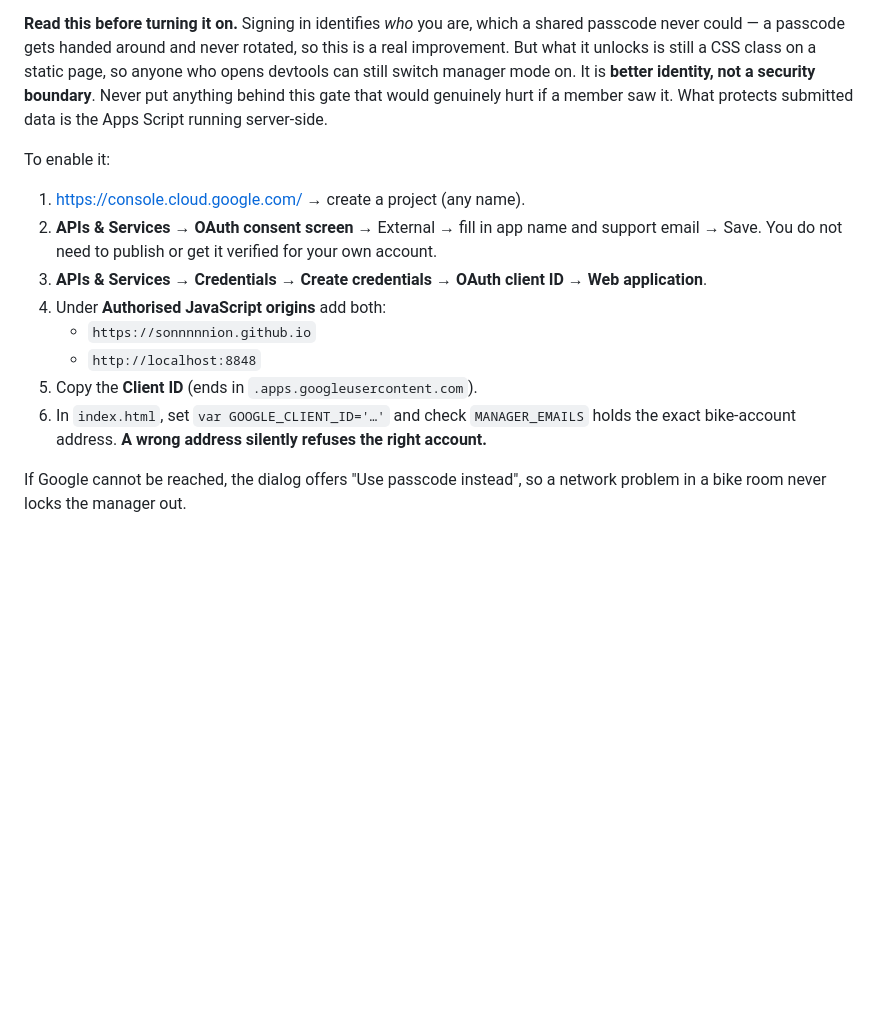
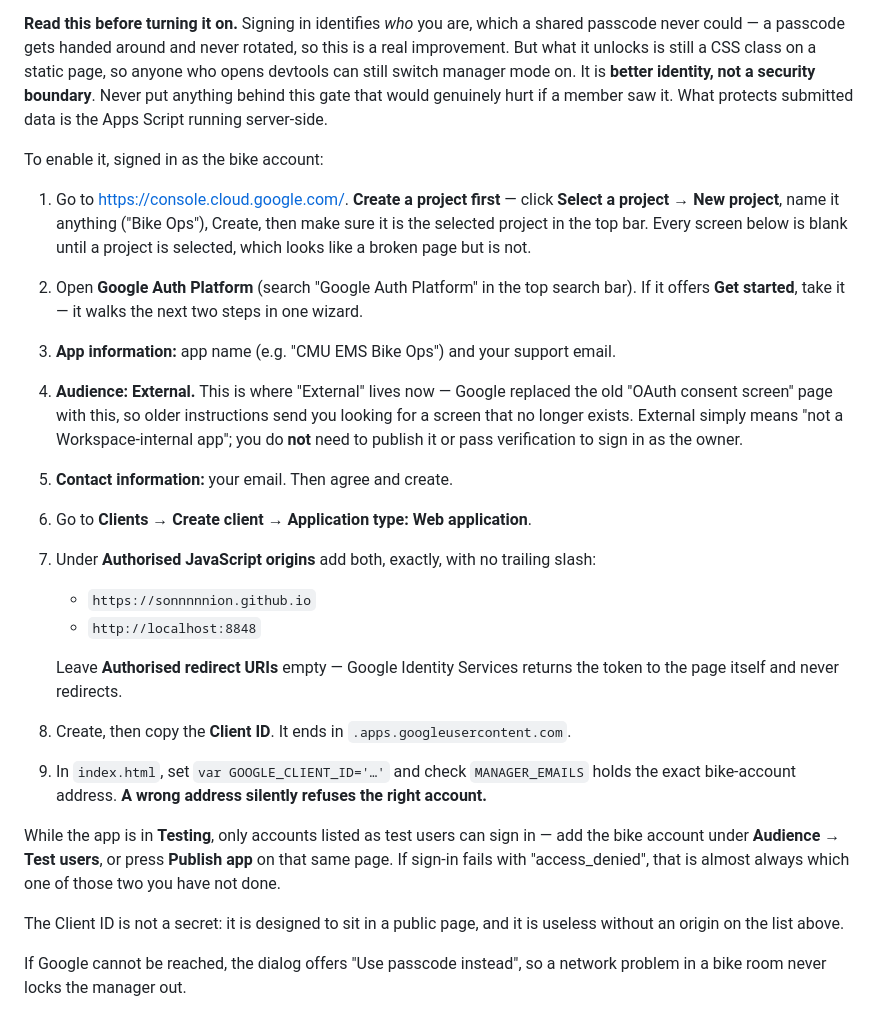
Before and after one commit to sonnnnnion/bike-ops, a Markdown page: SETUP-BACKEND.md, the part around the change. GitHub-like rendering; blank space fills up the shorter version.

Commit message:
Rewrite the OAuth steps for Google's current Auth Platform UI
Google replaced the OAuth consent screen with the Google Auth Platform, so the
old steps sent you hunting for a page that no longer exists. External is now
under Audience, the client lives under Clients, and every screen is blank until
a project is selected — which reads as a broken page rather than a missing step.

Also notes the two things that actually cause a refused sign-in: an app left in
Testing without the bike account added as a test user, and a trailing slash on
an authorised origin.

Co-Authored-By: Claude <noreply@anthropic.com>

```diff
--- a/SETUP-BACKEND.md
+++ b/SETUP-BACKEND.md
@@ -171,19 +171,38 @@ who opens devtools can still switch manager mode on. It is **better identity, no
 security boundary**. Never put anything behind this gate that would genuinely hurt if a
 member saw it. What protects submitted data is the Apps Script running server-side.
 
-To enable it:
+To enable it, signed in as the bike account:
 
-1. <https://console.cloud.google.com/> → create a project (any name).
-2. **APIs & Services → OAuth consent screen** → External → fill in app name and support
-   email → Save. You do not need to publish or get it verified for your own account.
-3. **APIs & Services → Credentials → Create credentials → OAuth client ID → Web
-   application**.
-4. Under **Authorised JavaScript origins** add both:
+1. Go to <https://console.cloud.google.com/>. **Create a project first** — click
+   **Select a project → New project**, name it anything ("Bike Ops"), Create, then make
+   sure it is the selected project in the top bar. Every screen below is blank until a
+   project is selected, which looks like a broken page but is not.
+2. Open **Google Auth Platform** (search "Google Auth Platform" in the top search bar).
+   If it offers **Get started**, take it — it walks the next two steps in one wizard.
+3. **App information:** app name (e.g. "CMU EMS Bike Ops") and your support email.
+4. **Audience: External.** This is where "External" lives now — Google replaced the old
+   "OAuth consent screen" page with this, so older instructions send you looking for a
+   screen that no longer exists. External simply means "not a Workspace-internal app";
+   you do **not** need to publish it or pass verification to sign in as the owner.
+5. **Contact information:** your email. Then agree and create.
+6. Go to **Clients → Create client → Application type: Web application**.
+7. Under **Authorised JavaScript origins** add both, exactly, with no trailing slash:
    - `https://sonnnnnion.github.io`
    - `http://localhost:8848`
-5. Copy the **Client ID** (ends in `.apps.googleusercontent.com`).
-6. In `index.html`, set `var GOOGLE_CLIENT_ID='…'` and check `MANAGER_EMAILS` holds the
+
+   Leave **Authorised redirect URIs** empty — Google Identity Services returns the token
+   to the page itself and never redirects.
+8. Create, then copy the **Client ID**. It ends in `.apps.googleusercontent.com`.
+9. In `index.html`, set `var GOOGLE_CLIENT_ID='…'` and check `MANAGER_EMAILS` holds the
    exact bike-account address. **A wrong address silently refuses the right account.**
+
+While the app is in **Testing**, only accounts listed as test users can sign in — add
+the bike account under **Audience → Test users**, or press **Publish app** on that same
+page. If sign-in fails with "access_denied", that is almost always which one of those
+two you have not done.
+
+The Client ID is not a secret: it is designed to sit in a public page, and it is useless
+without an origin on the list above.
 
 If Google cannot be reached, the dialog offers "Use passcode instead", so a network
 problem in a bike room never locks the manager out.
```
